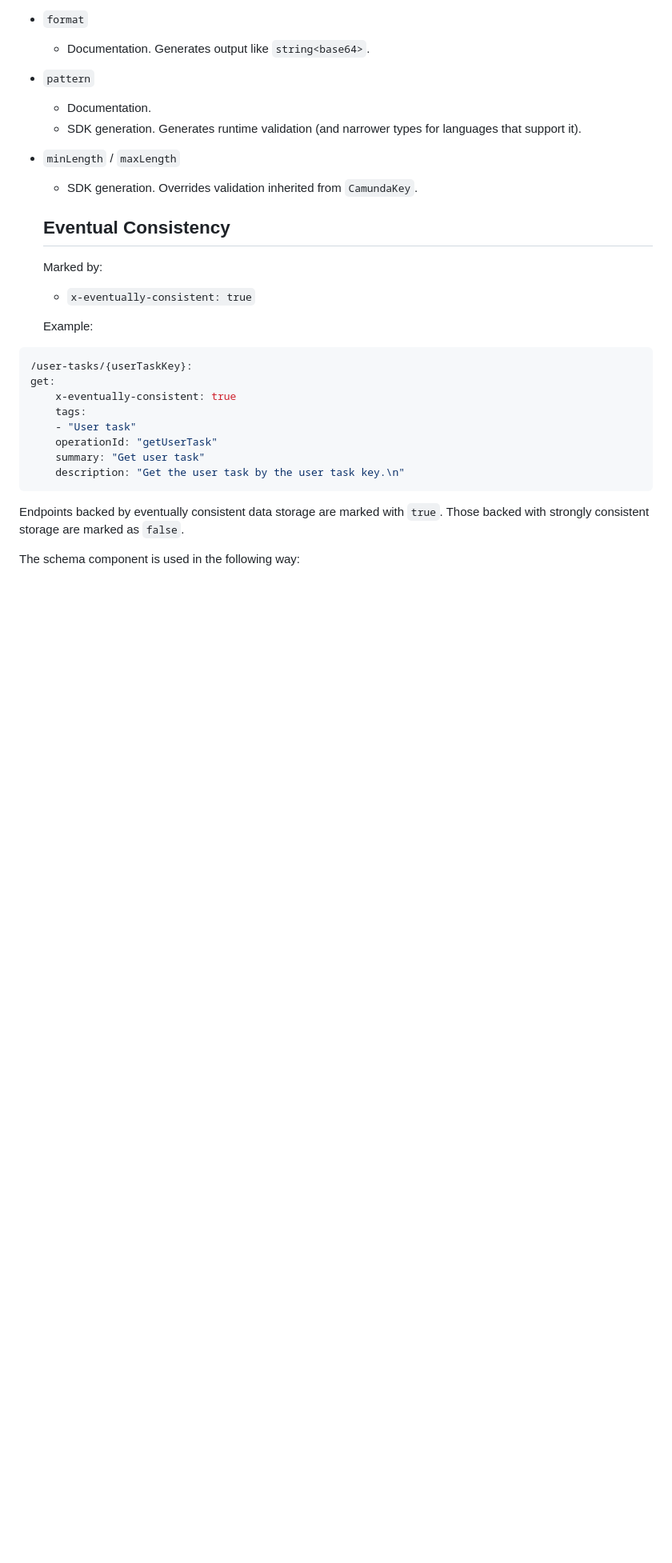
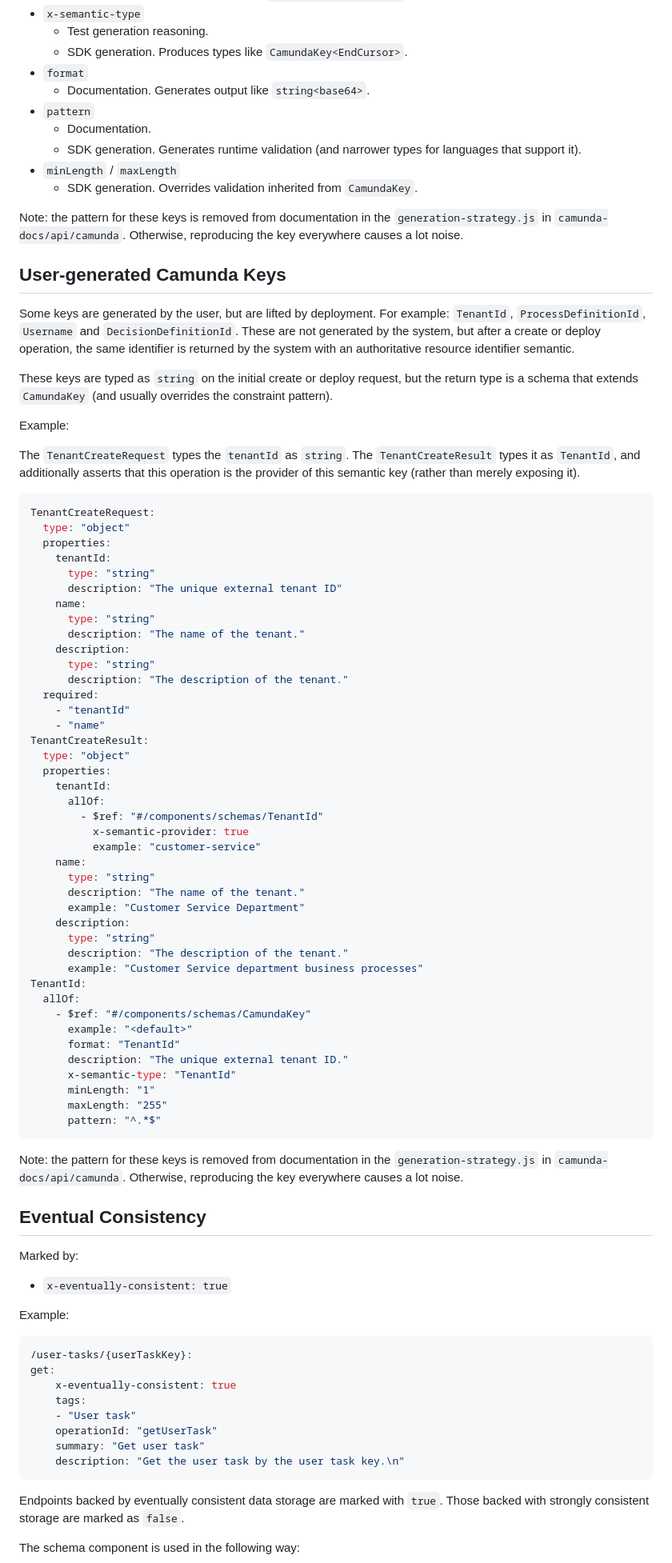
Before and after one commit to jwulf/typed-api-workflow, a Markdown page: SPECIFICATION_STANDARDS.md, the part around the change printed below. Shown: that part at 80% size. Rendered like a GitHub page; blank space fills up the shorter version.

Commit message:
Update standards
Signed-off-by: Josh Wulf <josh.wulf@camunda.com>

````diff
--- a/SPECIFICATION_STANDARDS.md
+++ b/SPECIFICATION_STANDARDS.md
@@ -110,7 +112,65 @@ The schema component is used in the following way:
 - `minLength` / `maxLength`
   - SDK generation. Overrides validation inherited from `CamundaKey`.
 
-  ## Eventual Consistency
+Note: the pattern for these keys is removed from documentation in the `generation-strategy.js` in `camunda-docs/api/camunda`. Otherwise, reproducing the key everywhere causes a lot noise.
+
+## User-generated Camunda Keys
+
+Some keys are generated by the user, but are lifted by deployment. For example: `TenantId`, `ProcessDefinitionId`, `Username` and `DecisionDefinitionId`. These are not generated by the system, but after a create or deploy operation, the same identifier is returned by the system with an authoritative resource identifier semantic.
+
+These keys are typed as `string` on the initial create or deploy request, but the return type is a schema that extends `CamundaKey` (and usually overrides the constraint pattern).
+
+Example:
+
+The `TenantCreateRequest` types the `tenantId` as `string`. The `TenantCreateResult` types it as `TenantId`, and additionally asserts that this operation is the provider of this semantic key (rather than merely exposing it).
+
+```yaml
+TenantCreateRequest:
+  type: "object"
+  properties:
+    tenantId:
+      type: "string"
+      description: "The unique external tenant ID"
+    name:
+      type: "string"
+      description: "The name of the tenant."
+    description:
+      type: "string"
+      description: "The description of the tenant."
+  required:
+    - "tenantId"
+    - "name"
+TenantCreateResult:
+  type: "object"
+  properties:
+    tenantId:
+      allOf:
+        - $ref: "#/components/schemas/TenantId"
+          x-semantic-provider: true
+          example: "customer-service"
+    name:
+      type: "string"
+      description: "The name of the tenant."
+      example: "Customer Service Department"
+    description:
+      type: "string"
+      description: "The description of the tenant."
+      example: "Customer Service department business processes"
+TenantId:
+  allOf:
+    - $ref: "#/components/schemas/CamundaKey"
+      example: "<default>"
+      format: "TenantId"
+      description: "The unique external tenant ID."
+      x-semantic-type: "TenantId"
+      minLength: "1"
+      maxLength: "255"
+      pattern: "^.*$"
+```
+
+Note: the pattern for these keys is removed from documentation in the `generation-strategy.js` in `camunda-docs/api/camunda`. Otherwise, reproducing the key everywhere causes a lot noise.
+
+## Eventual Consistency
 
   Marked by:
   - `x-eventually-consistent: true`
````
Also changed, not shown: other parts of SPECIFICATION_STANDARDS.md (+3 -1 lines), THINGS_TO_CORRELATE.md (added, +17 -0 lines).
